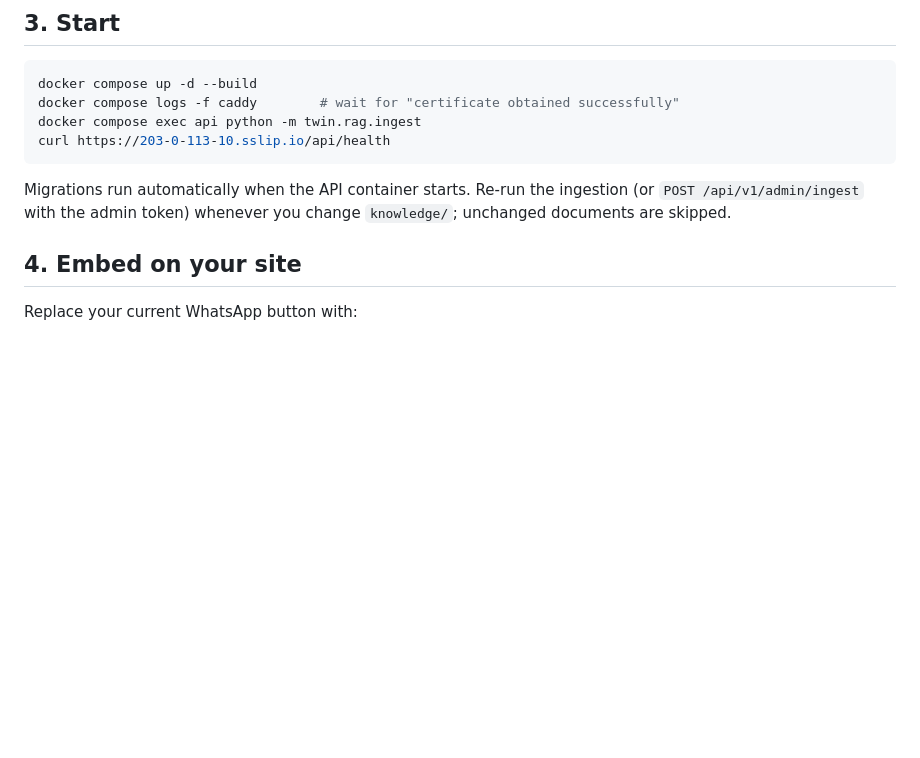
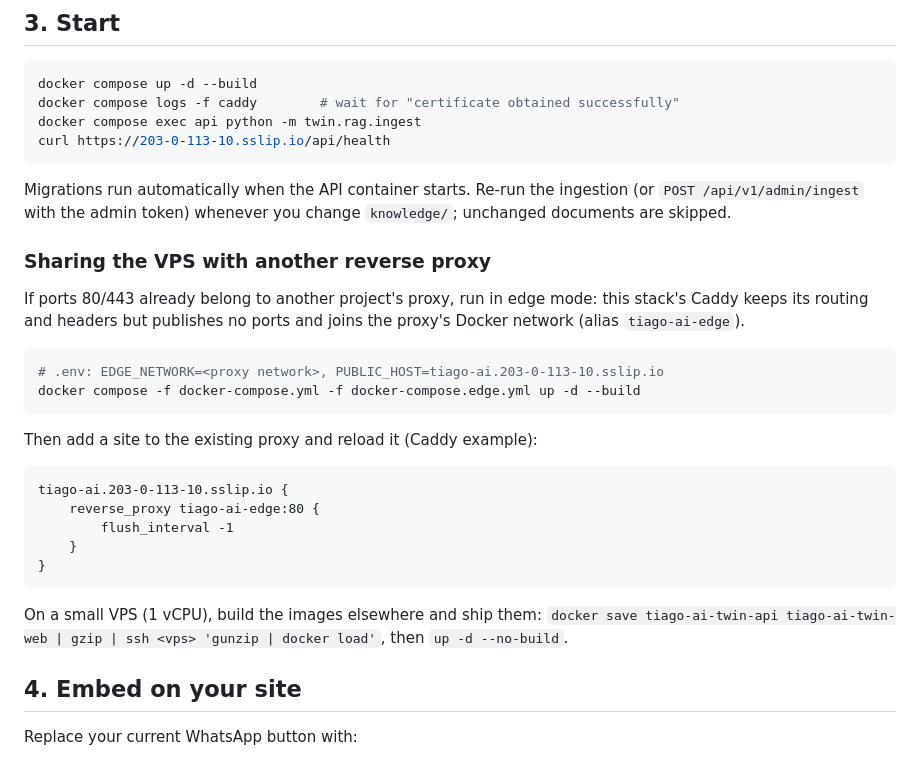
Before and after one commit to Tiagokochem/tiago-ai-twin, a Markdown page: docs/deploy.md, the part around the change. Rendered like a GitHub page; blank space fills up the shorter version.

Commit message:
docs(deploy): edge mode behind an existing proxy and shipping prebuilt images
Co-authored-by: Cursor <cursoragent@cursor.com>

````diff
--- a/docs/deploy.md
+++ b/docs/deploy.md
@@ -49,6 +49,31 @@ curl https://203-0-113-10.sslip.io/api/health
 Migrations run automatically when the API container starts. Re-run the
 ingestion (or `POST /api/v1/admin/ingest` with the admin token) whenever you
 change `knowledge/`; unchanged documents are skipped.
+
+### Sharing the VPS with another reverse proxy
+
+If ports 80/443 already belong to another project's proxy, run in edge mode:
+this stack's Caddy keeps its routing and headers but publishes no ports and
+joins the proxy's Docker network (alias `tiago-ai-edge`).
+
+```bash
+# .env: EDGE_NETWORK=<proxy network>, PUBLIC_HOST=tiago-ai.203-0-113-10.sslip.io
+docker compose -f docker-compose.yml -f docker-compose.edge.yml up -d --build
+```
+
+Then add a site to the existing proxy and reload it (Caddy example):
+
+```caddyfile
+tiago-ai.203-0-113-10.sslip.io {
+	reverse_proxy tiago-ai-edge:80 {
+		flush_interval -1
+	}
+}
+```
+
+On a small VPS (1 vCPU), build the images elsewhere and ship them:
+`docker save tiago-ai-twin-api tiago-ai-twin-web | gzip | ssh <vps> 'gunzip | docker load'`,
+then `up -d --no-build`.
 
 ## 4. Embed on your site
 
````
